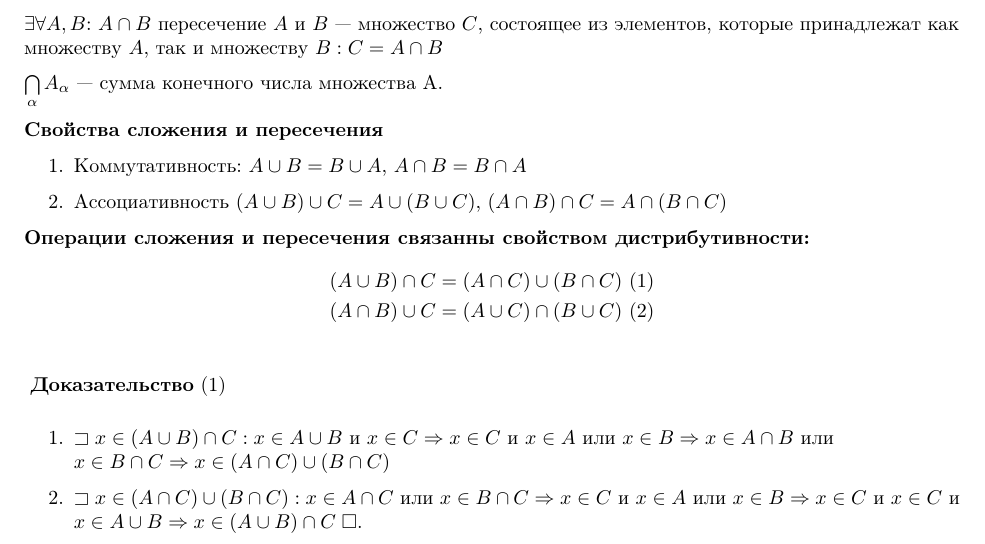
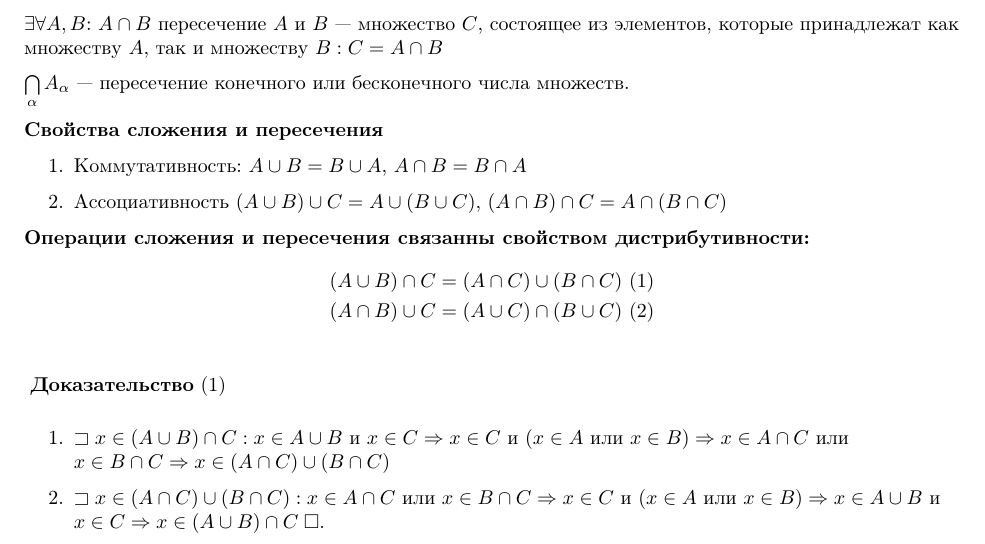
Before and after one commit to maksimil/session22, a LaTeX document (src/analysis/1.tex): part of page 1 of 2, cut so that both start at the same text. Compiled offline with pdfLaTeX.

Commit message:
Artem fix

```diff
--- a/src/analysis/1.tex
+++ b/src/analysis/1.tex
@@ -31,9 +31,9 @@ $\bigcup\limits_{\alpha} A_\alpha$ --- сумма конечного или бе
 
 $\exists \forall A, B$:  $A \cap B$  пересечение $A$ и $B$ --- множество $C$, состоящее из элементов, которые принадлежат как множеству $A$, так и множеству $B: C = A \cap B$
 
-$\bigcap\limits_{\alpha} A_\alpha$ --- сумма конечного числа множества A.
+$\bigcap\limits_{\alpha} A_\alpha$ --- пересечение конечного или бесконечного числа множеств.
 
-	{\bf Свойства сложения и пересечения}
+{\bf Свойства сложения и пересечения}
 \begin{enumerate}
 	\item Коммутативность: $A \cup B = B \cup A$, $A \cap B = B \cap A$
 
@@ -47,9 +47,9 @@ $\bigcap\limits_{\alpha} A_\alpha$ --- сумма конечного числа
 \proof \text{(1)}
 
 \begin{enumerate}
-	\item $\sqsupset x \in (A \cup B) \cap C: x \in A \cup B$ и $x \in C \Rarr x \in C$ и $x \in A$ или $x \in B \Rarr x \in A \cap B$ или $x \in B \cap C \Rarr x \in (A \cap C) \cup (B \cap C)$
+	\item $\sqsupset x \in (A \cup B) \cap C: x \in A \cup B$ и $x \in C \Rarr x \in C$ и $(x \in A$ или $x \in B) \Rarr x \in A \cap C$ или $x \in B \cap C \Rarr x \in (A \cap C) \cup (B \cap C)$
 
-	\item $\sqsupset x \in (A \cap C) \cup (B \cap C): x \in A \cap C$ или $x \in B \cap C \Rarr x \in C$ и $x \in A$ или $x \in B \Rarr x \in C$ и $x \in C$ и $x \in A \cup B \Rarr x \in (A \cup B) \cap C \qed$
+	\item $\sqsupset x \in (A \cap C) \cup (B \cap C): x \in A \cap C$ или $x \in B \cap C \Rarr x \in C$ и $(x \in A$ или $x \in B) \Rarr x \in A \cup B$ и $x \in C \Rarr x \in (A \cup B) \cap C \qed$
 \end{enumerate}
 
 \proof \text{(2)}
```
